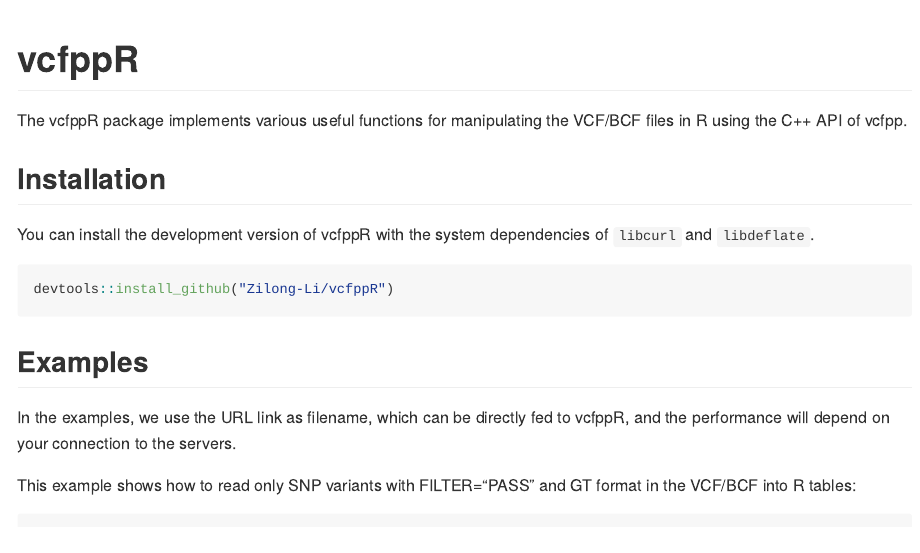
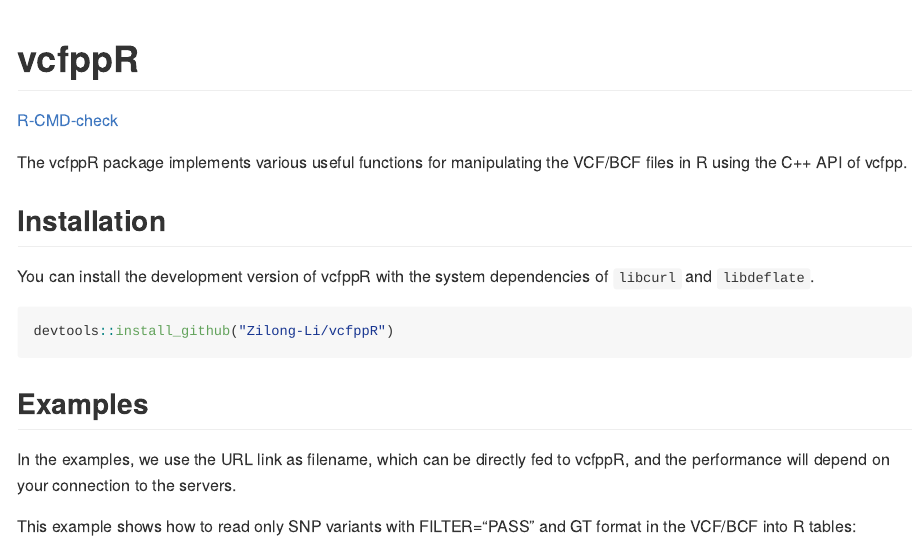
Before and after one commit to Zilong-Li/vcfppR, an R Markdown document (README.Rmd): the page in a window 1100 px wide, from its top. Rendered offline with R 4.5, knitr and Pandoc, with nearby package versions; long lines of code are wrapped.

Commit message:
add R-CMD-check status

```diff
--- a/.github/workflows/ci.yaml
+++ b/.github/workflows/check-release.yaml
@@ -1,32 +1,39 @@
 # Run CI for R using https://eddelbuettel.github.io/r-ci/
 # This file is a slight variant by running a matrix of containers
 
-name: ci
+name: R-CMD-check
 
 on:
   push:
-    branches:
-      - ci
+    branches: [main, dev]
   pull_request:
+    branches: [main]
 
 jobs:
   R-CMD-check:
-    runs-on: ubuntu-latest
+    runs-on: ${{ matrix.config.os }}
+
+    name: ${{ matrix.config.os }} (${{ matrix.config.r }})
+
+    strategy:
+      fail-fast: false
+      matrix:
+        config:
+          - {os: macos-latest,   r: 'release'}
+          - {os: windows-latest, r: 'release'}
+          - {os: ubuntu-latest,   r: 'devel', http-user-agent: 'release'}
+
     env:
       GITHUB_PAT: ${{ secrets.GITHUB_TOKEN }}
       R_KEEP_PKG_SOURCE: yes
+
     steps:
       - uses: actions/checkout@v3
 
-      - name: Install system dependency
-        run: |
-          sudo apt-get update
-          sudo apt-get -y install libcurl4-openssl-dev libdeflate-dev
-          echo 'export LIBRARY_PATH=${LIBRARY_PATH}:/usr/lib/x84_64-linux-gnu' >> ~/.bashrc
-          echo 'export LD_LIBRARY_PATH=${LD_LIBRARY_PATH}:/usr/lib/x84_64-linux-gnu' >> ~/.bashrc
-
       - uses: r-lib/actions/setup-r@v2
         with:
+          r-version: ${{ matrix.config.r }}
+          http-user-agent: ${{ matrix.config.http-user-agent }}
           use-public-rspm: true
 
       - uses: r-lib/actions/setup-r-dependencies@v2
@@ -35,3 +42,5 @@ jobs:
           needs: check
 
       - uses: r-lib/actions/check-r-package@v2
+        with:
+          upload-snapshots: true
```
Also changed, not shown: README.Rmd (+1 -0 lines), README.md.
